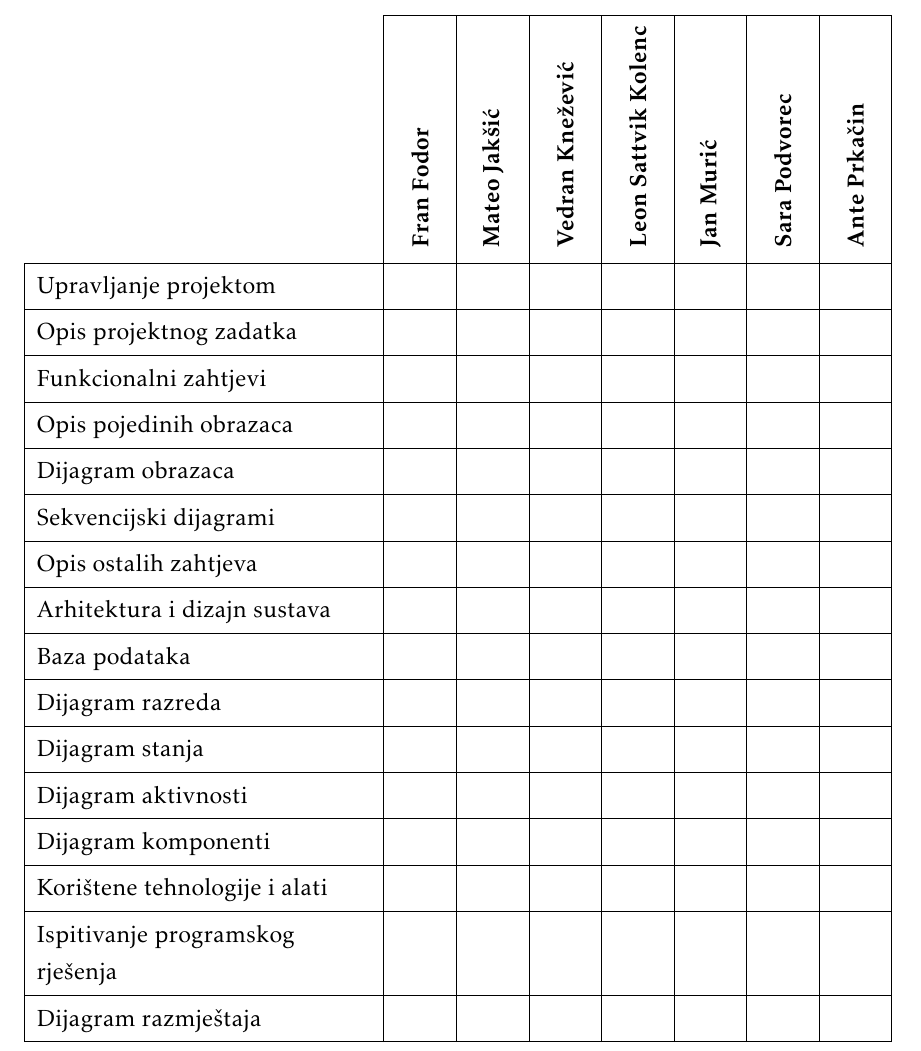
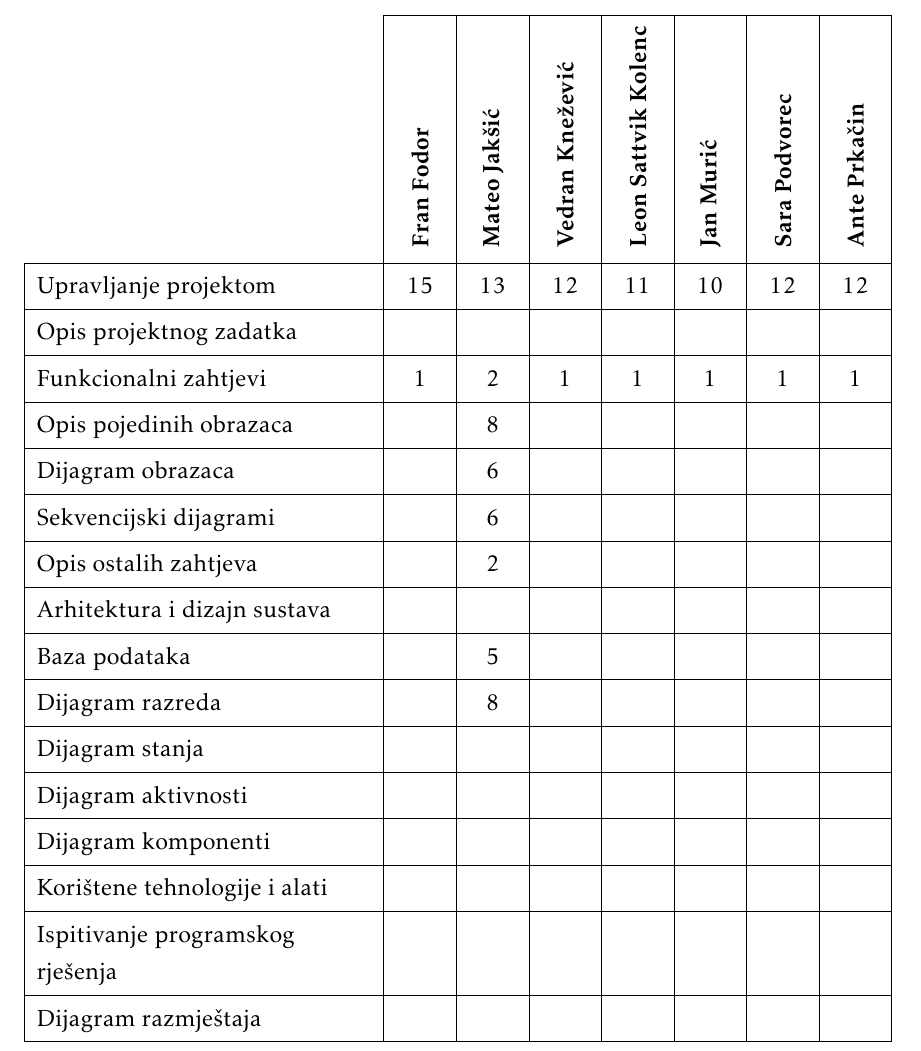
Before and after one commit to franFodor/CestaFix, a LaTeX document (dokumentacija/PROGI_ProjektnaDokumentacija.tex, which reads dokumentacija/Dodatak.tex): part of page 55 of 57 before the commit and part of page 55 of 58 after it, cut so that both start at the same text. Compiled offline with pdfLaTeX.

Commit message:
Nadopuna tablice aktivnosti

```diff
--- a/dokumentacija/Dodatak.tex
+++ b/dokumentacija/Dodatak.tex
@@ -131,32 +131,42 @@
 				}
 
 				\SetCell[c=1]{c}{} & \SetCell[c=1]{c}{\rotatebox{90}{\textbf{Fran Fodor }}} & \SetCell[c=1]{c}{\rotatebox{90}{\textbf{Mateo Jakšić }}} &	\SetCell[c=1]{c}{\rotatebox{90}{\textbf{Vedran Knežević }}} & \SetCell[c=1]{c}{\rotatebox{90}{\textbf{Leon Sattvik Kolenc }}} &	\SetCell[c=1]{c}{\rotatebox{90}{\textbf{Jan Murić }}} & \SetCell[c=1]{c}{\rotatebox{90}{\textbf{Sara Podvorec }}} &	\SetCell[c=1]{c}{\rotatebox{90}{\textbf{Ante Prkačin }}} \\
-				Upravljanje projektom 		&  &  &  &  &  &  & \\
-				Opis projektnog zadatka 	&  &  &  &  &  &  & \\
+				Upravljanje projektom 						& 15& 13& 12& 11& 10& 12& 12\\
+				Opis projektnog zadatka 					&   &   &   &   &   &   &   \\
+				Funkcionalni zahtjevi      					& 1 & 2 & 1 & 1 & 1 & 1 & 1 \\
+				Opis pojedinih obrazaca 					&   & 8 &   &   &   &   &   \\
+				Dijagram obrazaca 							&   & 6 &   &   &   &   &   \\
+				Sekvencijski dijagrami 						&   & 6 &   &   &   &   &   \\
+				Opis ostalih zahtjeva 						&   & 2 &   &   &   &   &   \\
+				Arhitektura i dizajn sustava				&   &   &   &   &   &   &   \\
+				Baza podataka								&   & 5 &   &   &   &   &   \\
+				Dijagram razreda 							&   & 8 &   &   &   &   &   \\
+				Dijagram stanja								&   &   &   &   &   &   &   \\
+				Dijagram aktivnosti 						&   &   &   &   &   &   &   \\
+				Dijagram komponenti							&   &   &   &   &   &   &   \\
+				Korištene tehnologije i alati 				&   &   &   &   &   &   &   \\
+				Ispitivanje programskog rješenja 			&   &   &   &   &   &   &   \\
+				Dijagram razmještaja						&   &   &   &   &   &   &   \\
+				Upute za puštanje u pogon 					&   &   &   &   &   &   &   \\
+				Dnevnik sastajanja 							&   & 1 &   &   &   &   &   \\
+				Zaključak i budući rad 						&   &   &   &   &   &   &   \\
+				Popis literature 							&   & 1 &   &   &   &   &   \\
+															&   &   &   &   &   &   &   \\ \hline
+				Učenje Springa								&   &   & 5 &   &   &   & 12\\
+				Učenje Reacta								& 3 &   &   & 5 &   &   &   \\
+				Učenje Tailwinda 							& 3 &   &   &   &   &   &   \\
+				Izrada dizajna stranice                     & 2 &   &   & 4 &   &   &   \\
+				Pisanje README.md 							& 1 & 1 &   & 1 & 1 & 1 & 1 \\
+				Rad na arhitekturi baze						& 4 & 1 & 4 & 1 & 1 & 1 & 4 \\
+				Implementacije arhitekture baze				&   &   & 2 &   &   &   &   \\
+				Prikaz mape i funckionalnost markera        & 4 &   &   & 3 &   &   &   \\
+				Izrada prijave i registracije korisnika		&   &   &   & 7 &   &   &   \\
+				Prikazivanje prijava oštećenja			  	&   &   &   & 5 &   &   &   \\
+				Organizacija backenda						&   &   &   &   &   &   & 5 \\
+				Sigurnost - Spring Security                 &   &   &   &   &   &   & 6 \\
+				Testiranje API-a							&   &   &   &   &   &   & 4 \\
+				Priprema za deployment i deployment         & 3 &   &   & 4 &   &   & 2 \\
 
-				Funkcionalni zahtjevi       &  &  &  &  &  &  &  \\
-				Opis pojedinih obrazaca 	&  &  &  &  &  &  &  \\
-				Dijagram obrazaca 			&  &  &  &  &  &  &  \\
-				Sekvencijski dijagrami 		&  &  &  &  &  &  &  \\
-				Opis ostalih zahtjeva 		&  &  &  &  &  &  &  \\
-
-				Arhitektura i dizajn sustava	 &  &  &  &  &  &  &  \\
-				Baza podataka				&  &  &  &  &  &  &   \\
-				Dijagram razreda 			&  &  &  &  &  &  &   \\
-				Dijagram stanja				&  &  &  &  &  &  &  \\
-				Dijagram aktivnosti 		&  &  &  &  &  &  &  \\
-				Dijagram komponenti			&  &  &  &  &  &  &  \\
-				Korištene tehnologije i alati 		&  &  &  &  &  &  &  \\
-				Ispitivanje programskog rješenja 	&  &  &  &  &  &  &  \\
-				Dijagram razmještaja			&  &  &  &  &  &  &  \\
-				Upute za puštanje u pogon 		&  &  &  &  &  &  &  \\
-				Dnevnik sastajanja 			&  &  &  &  &  &  &  \\
-				Zaključak i budući rad 		&  &  &  &  &  &  &  \\
-				Popis literature 			&  &  &  &  &  &  &  \\
-				&  &  &  &  &  &  &  \\ \hline
-				\textit{Dodatne stavke kako ste podijelili izradu aplikacije} 			&  &  &  &  &  &  &  \\
-				\textit{npr. izrada početne stranice} 				&  &  &  &  &  &  &  \\
-				 							&  &  &  &  &  &  &\\
 			\end{longtblr}
 
 
```
Also changed, not shown: README.md, dokumentacija/PROGI_ProjektnaDokumentacija.pdf, 1 other file.
